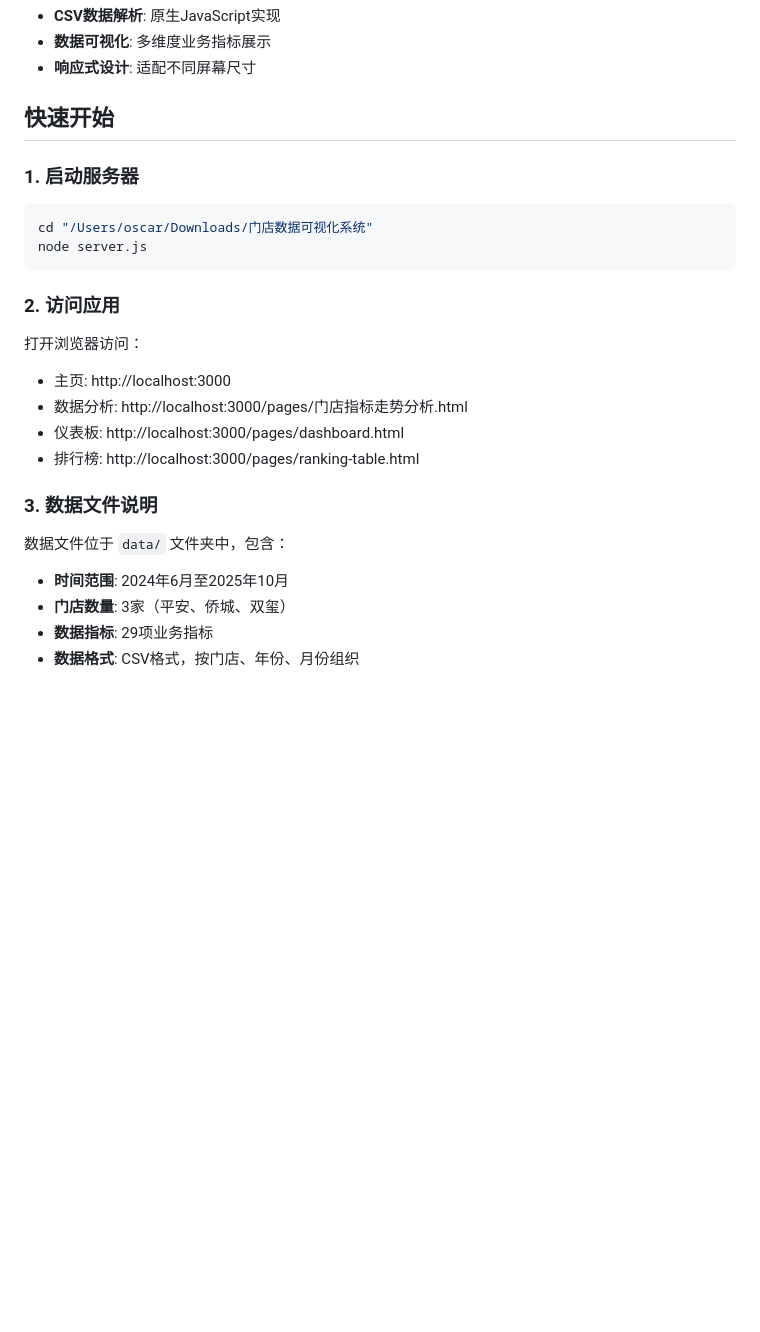
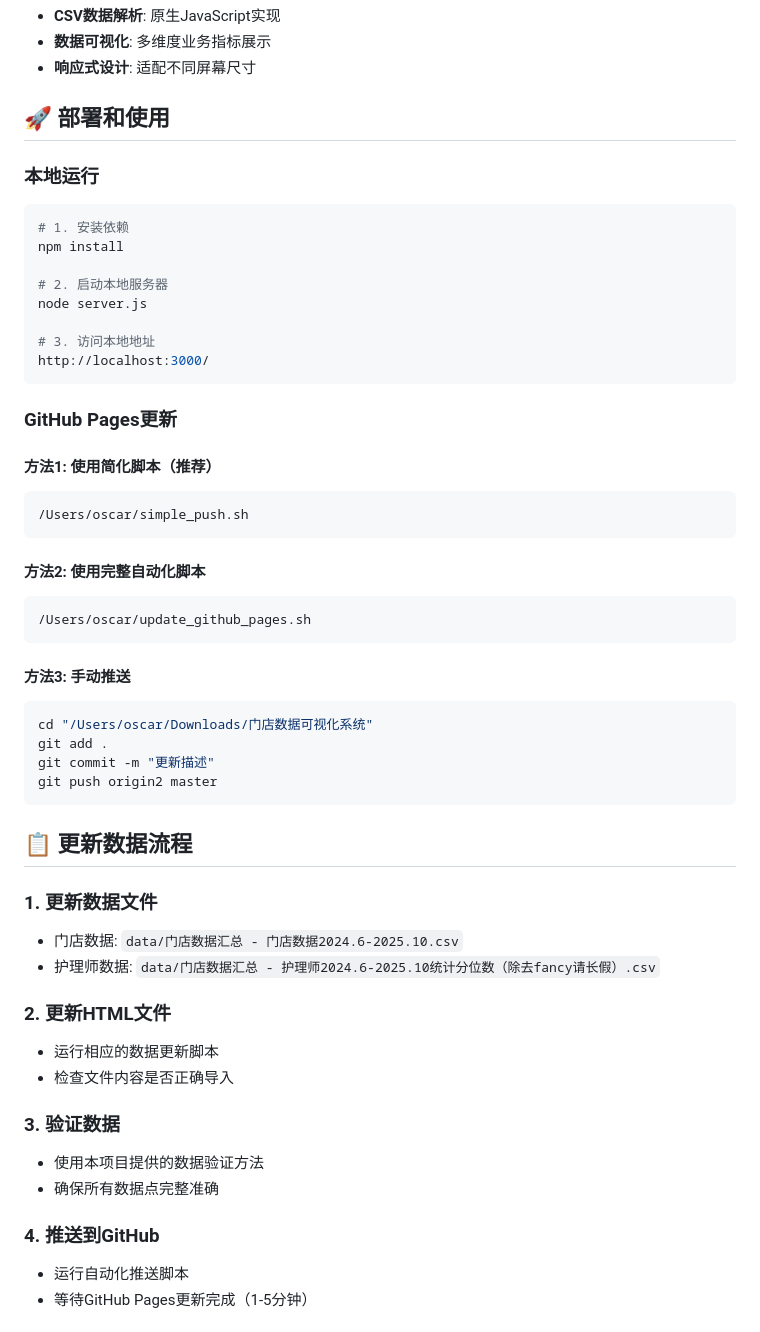
Before and after one commit to hueyluox/store-data-visualization, a Markdown page: README.md, the part around one of its changes. GitHub-like rendering; blank space fills up the shorter version.

````diff
--- a/README.md
+++ b/README.md
@@ -57,24 +147,54 @@
 - **数据可视化**: 多维度业务指标展示
 - **响应式设计**: 适配不同屏幕尺寸
 
-## 快速开始
+## 🚀 部署和使用
 
-### 1. 启动服务器
+### 本地运行
+```bash
+# 1. 安装依赖
+npm install
+
+# 2. 启动本地服务器
+node server.js
+
+# 3. 访问本地地址
+http://localhost:3000/
+```
+
+### GitHub Pages更新
+#### 方法1: 使用简化脚本（推荐）
+```bash
+/Users/oscar/simple_push.sh
+```
+
+#### 方法2: 使用完整自动化脚本
+```bash
+/Users/oscar/update_github_pages.sh
+```
+
+#### 方法3: 手动推送
 ```bash
 cd "/Users/oscar/Downloads/门店数据可视化系统"
-node server.js
+git add .
+git commit -m "更新描述"
+git push origin2 master
 ```
 
-### 2. 访问应用
-打开浏览器访问：
-- 主页: http://localhost:3000
-- 数据分析: http://localhost:3000/pages/门店指标走势分析.html
-- 仪表板: http://localhost:3000/pages/dashboard.html
-- 排行榜: http://localhost:3000/pages/ranking-table.html
+## 📋 更新数据流程
 
-### 3. 数据文件说明
-数据文件位于 `data/` 文件夹中，包含：
-- **时间范围**: 2024年6月至2025年10月
-- **门店数量**: 3家（平安、侨城、双玺）
-- **数据指标**: 29项业务指标
-- **数据格式**: CSV格式，按门店、年份、月份组织
+### 1. 更新数据文件
+- 门店数据: `data/门店数据汇总 - 门店数据2024.6-2025.10.csv`
+- 护理师数据: `data/门店数据汇总 - 护理师2024.6-2025.10统计分位数（除去fancy请长假）.csv`
+
+### 2. 更新HTML文件
+- 运行相应的数据更新脚本
+- 检查文件内容是否正确导入
+
+### 3. 验证数据
+- 使用本项目提供的数据验证方法
+- 确保所有数据点完整准确
+
+### 4. 推送到GitHub
+- 运行自动化推送脚本
+- 等待GitHub Pages更新完成（1-5分钟）
+
````
Also changed, not shown: other parts of README.md (+168 -46 lines).
